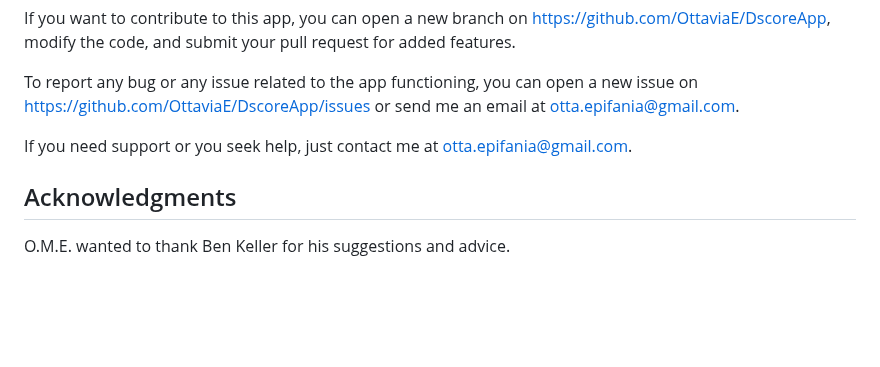
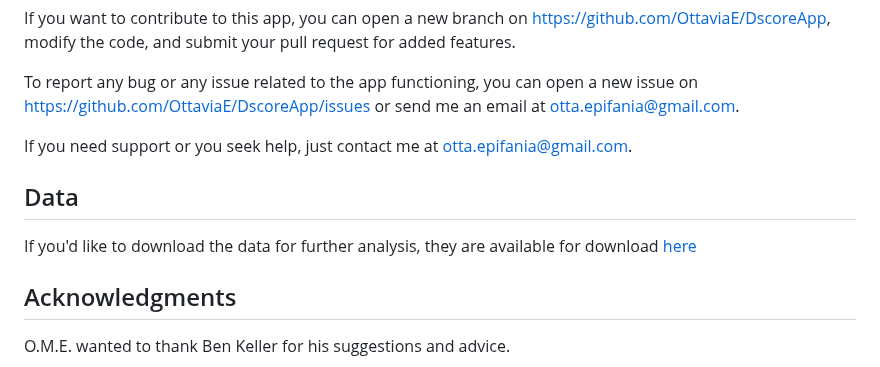
Before and after one commit to OttaviaE/DscoreApp, a Markdown page: README.md, the part around the change. Rendered like a GitHub page; blank space fills up the shorter version.

```diff
--- a/README.md
+++ b/README.md
@@ -45,6 +45,11 @@ otta.epifania@gmail.com.
 
 If you need support or you seek help, just contact me at otta.epifania@gmail.com.
 
+## Data
+
+If you'd like to download the data for further analysis, they are available for download [here](raceAPP.csv)
+
+
 ## Acknowledgments
 
 O.M.E. wanted to thank Ben Keller for his suggestions and advice.
```
